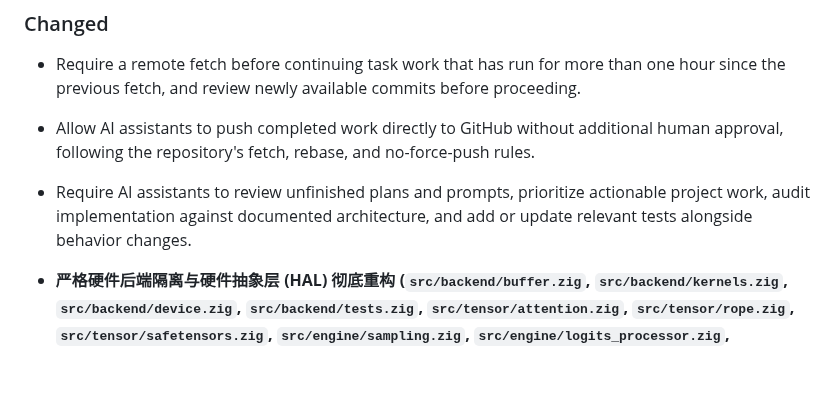
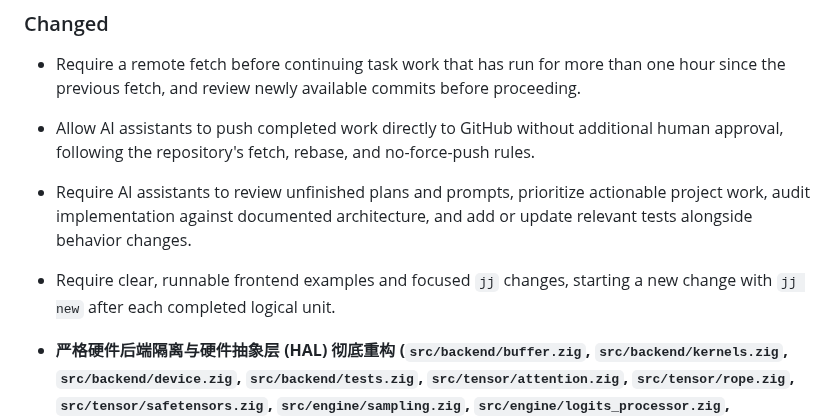
Before and after one commit to chen-gz/znn, a Markdown page: CHANGELOG.md, the part around the change. Drawn GitHub-style; blank space fills up the shorter version.

```diff
--- a/CHANGELOG.md
+++ b/CHANGELOG.md
@@ -14,6 +14,7 @@ and this project adheres to [Semantic Versioning](https://semver.org/spec/v2.0.0
 - Require a remote fetch before continuing task work that has run for more than one hour since the previous fetch, and review newly available commits before proceeding.
 - Allow AI assistants to push completed work directly to GitHub without additional human approval, following the repository's fetch, rebase, and no-force-push rules.
 - Require AI assistants to review unfinished plans and prompts, prioritize actionable project work, audit implementation against documented architecture, and add or update relevant tests alongside behavior changes.
+- Require clear, runnable frontend examples and focused `jj` changes, starting a new change with `jj new` after each completed logical unit.
 
 - **严格硬件后端隔离与硬件抽象层 (HAL) 彻底重构 (`src/backend/buffer.zig`, `src/backend/kernels.zig`, `src/backend/device.zig`, `src/backend/tests.zig`, `src/tensor/attention.zig`, `src/tensor/rope.zig`, `src/tensor/safetensors.zig`, `src/engine/sampling.zig`, `src/engine/logits_processor.zig`, `src/nn/transformer_blocks.zig`, `src/autodiff/ops.zig`, `tools/check_layers.zig`)**:
   - **彻底清除底层鸭子类型与泛型反射 (Duck-Typing & anytype Purge)**：
```
Also changed, not shown: AGENTS.md (+8 -2 lines).
